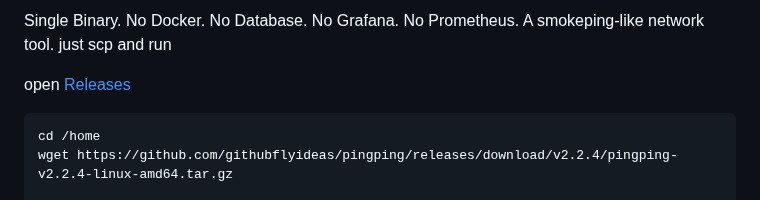
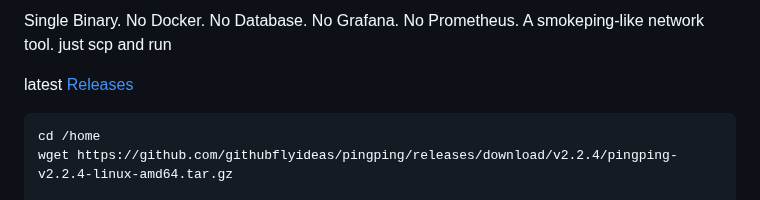
Before and after one commit to githubflyideas/pingping, a Markdown page: README.md, the part around the change. Rendered like a GitHub page.

````diff
--- a/README.md
+++ b/README.md
@@ -12,7 +12,7 @@ No Prometheus.
 A smokeping-like network tool.
 just scp and run
 
-open [Releases](https://github.com/githubflyideas/pingping/releases)
+latest [Releases](https://github.com/githubflyideas/pingping/releases)
 
 ```bash
 cd /home
````
